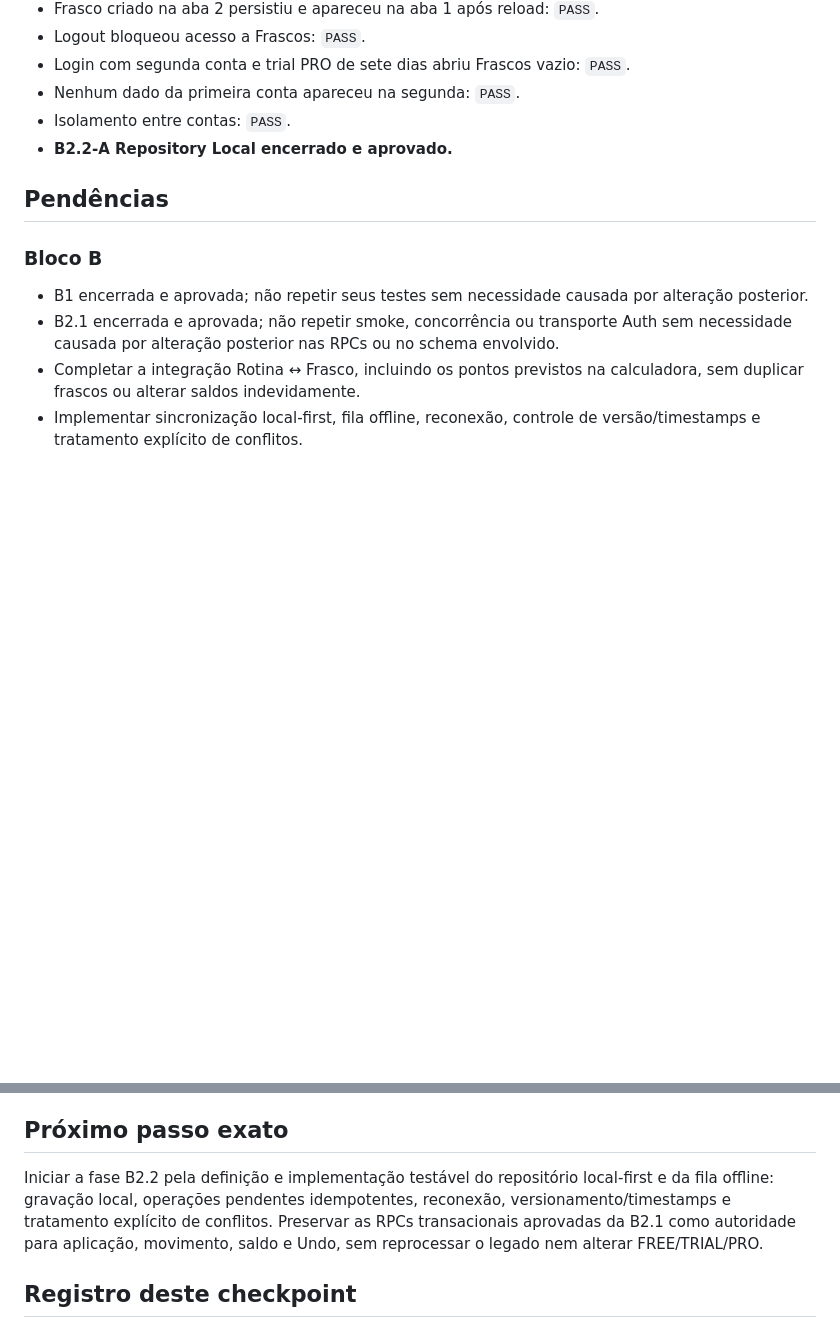
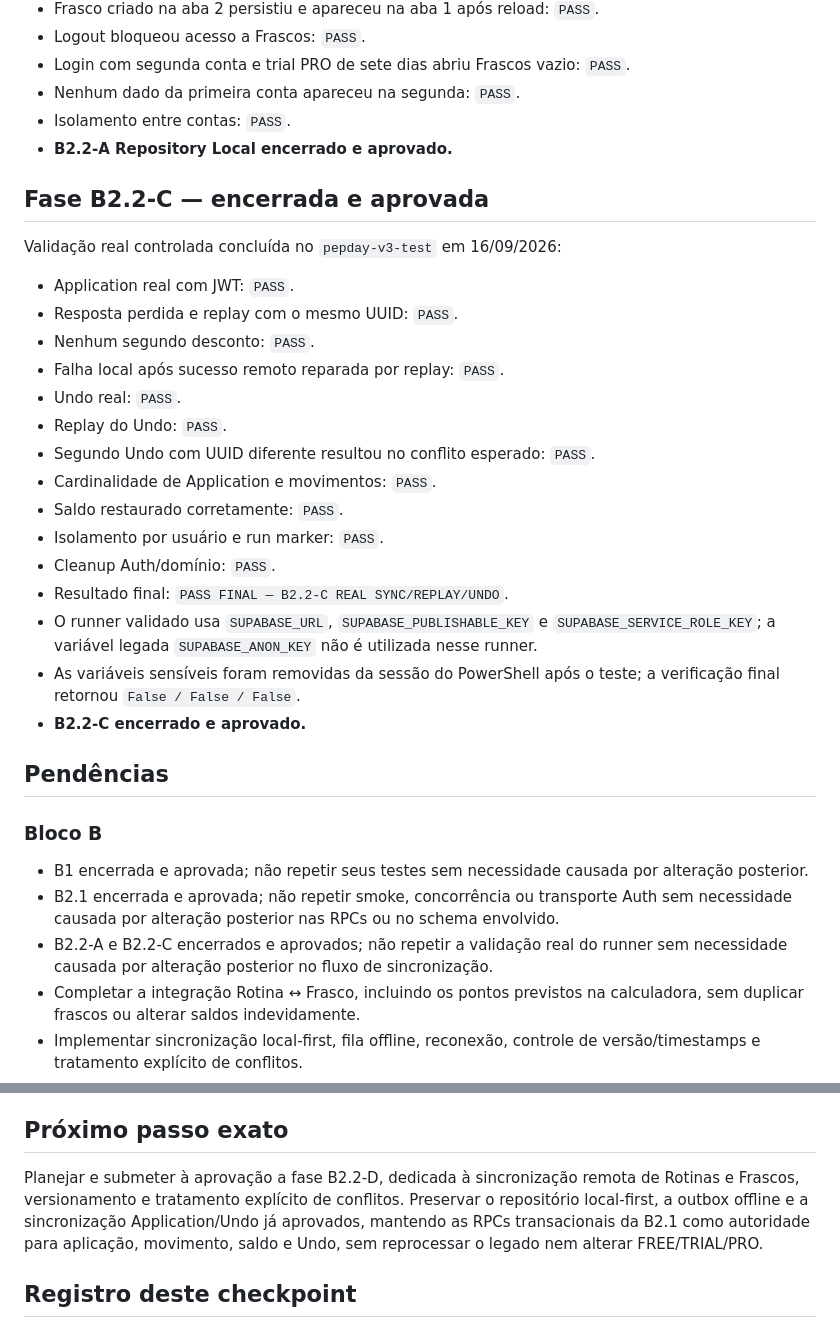
Before and after one commit to wpontieri-boop/pepday, a Markdown page: docs/STATUS.md, 2 parts joined by grey strips. Rendered like a GitHub page; blank space fills up the shorter version.

```diff
--- a/docs/STATUS.md
+++ b/docs/STATUS.md
@@ -203,6 +203,29 @@ Validação humana real concluída em 15/09/2026:
 - Isolamento entre contas: `PASS`.
 - **B2.2-A Repository Local encerrado e aprovado.**
 
+## Fase B2.2-C — encerrada e aprovada
+
+Validação real controlada concluída no `pepday-v3-test` em 16/09/2026:
+
+- Application real com JWT: `PASS`.
+- Resposta perdida e replay com o mesmo UUID: `PASS`.
+- Nenhum segundo desconto: `PASS`.
+- Falha local após sucesso remoto reparada por replay: `PASS`.
+- Undo real: `PASS`.
+- Replay do Undo: `PASS`.
+- Segundo Undo com UUID diferente resultou no conflito esperado: `PASS`.
+- Cardinalidade de Application e movimentos: `PASS`.
+- Saldo restaurado corretamente: `PASS`.
+- Isolamento por usuário e run marker: `PASS`.
+- Cleanup Auth/domínio: `PASS`.
+- Resultado final: `PASS FINAL — B2.2-C REAL SYNC/REPLAY/UNDO`.
+- O runner validado usa `SUPABASE_URL`, `SUPABASE_PUBLISHABLE_KEY` e
+  `SUPABASE_SERVICE_ROLE_KEY`; a variável legada `SUPABASE_ANON_KEY` não é
+  utilizada nesse runner.
+- As variáveis sensíveis foram removidas da sessão do PowerShell após o teste;
+  a verificação final retornou `False / False / False`.
+- **B2.2-C encerrado e aprovado.**
+
 ## Pendências
 
 ### Bloco B
@@ -211,6 +234,8 @@ Validação humana real concluída em 15/09/2026:
   alteração posterior.
 - B2.1 encerrada e aprovada; não repetir smoke, concorrência ou transporte Auth
   sem necessidade causada por alteração posterior nas RPCs ou no schema envolvido.
+- B2.2-A e B2.2-C encerrados e aprovados; não repetir a validação real do runner
+  sem necessidade causada por alteração posterior no fluxo de sincronização.
 - Completar a integração Rotina ↔ Frasco, incluindo os pontos previstos na
   calculadora, sem duplicar frascos ou alterar saldos indevidamente.
 - Implementar sincronização local-first, fila offline, reconexão, controle de
@@ -277,11 +302,11 @@ em `REQUISITOS.txt`.
 
 ## Próximo passo exato
 
-Iniciar a fase B2.2 pela definição e implementação testável do repositório
-local-first e da fila offline: gravação local, operações pendentes idempotentes,
-reconexão, versionamento/timestamps e tratamento explícito de conflitos. Preservar
-as RPCs transacionais aprovadas da B2.1 como autoridade para aplicação, movimento,
-saldo e Undo, sem reprocessar o legado nem alterar FREE/TRIAL/PRO.
+Planejar e submeter à aprovação a fase B2.2-D, dedicada à sincronização remota de
+Rotinas e Frascos, versionamento e tratamento explícito de conflitos. Preservar
+o repositório local-first, a outbox offline e a sincronização Application/Undo já
+aprovados, mantendo as RPCs transacionais da B2.1 como autoridade para aplicação,
+movimento, saldo e Undo, sem reprocessar o legado nem alterar FREE/TRIAL/PRO.
 
 ## Registro deste checkpoint
 
```
Also changed, not shown: docs/B22C_REAL_VALIDATION.md (+26 -5 lines).
